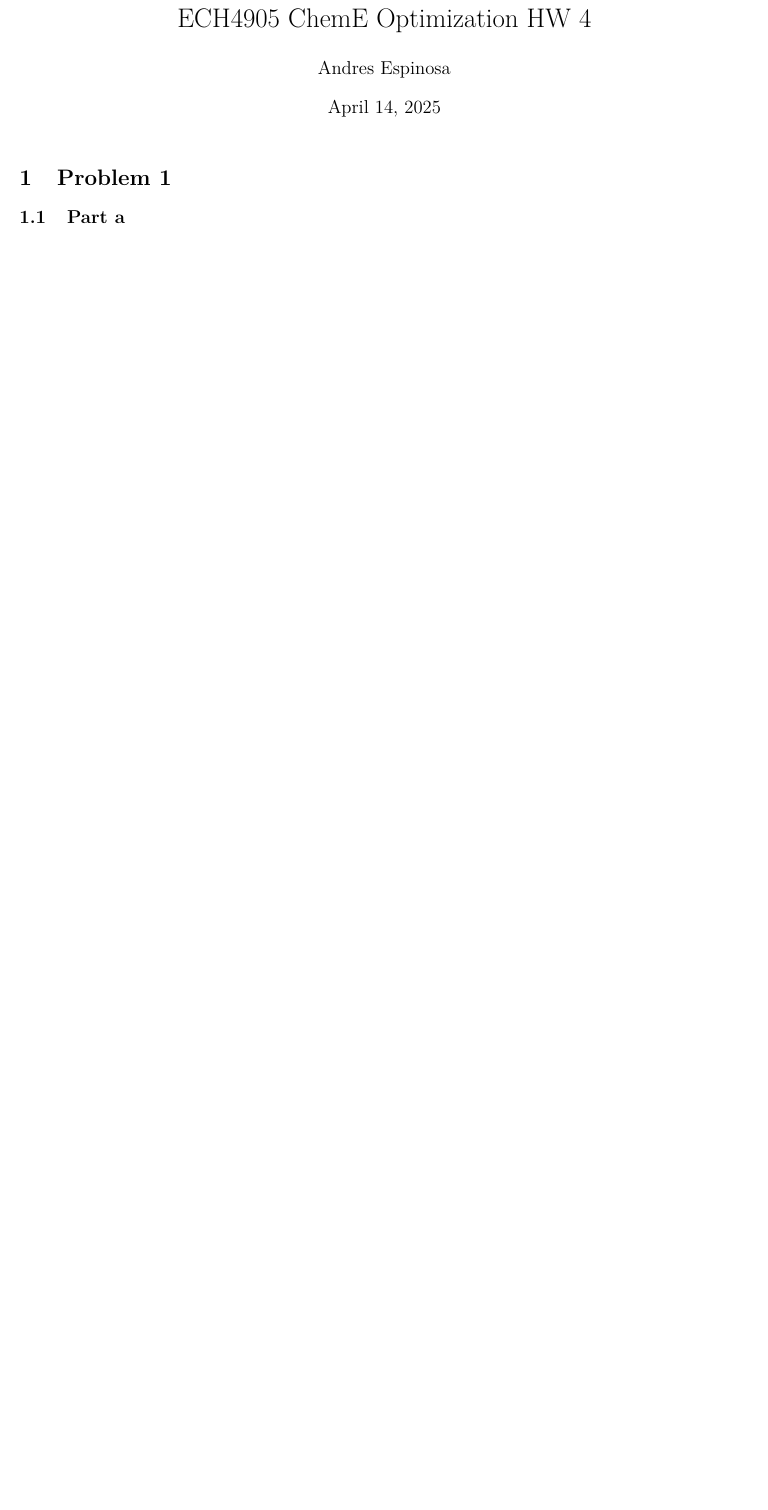
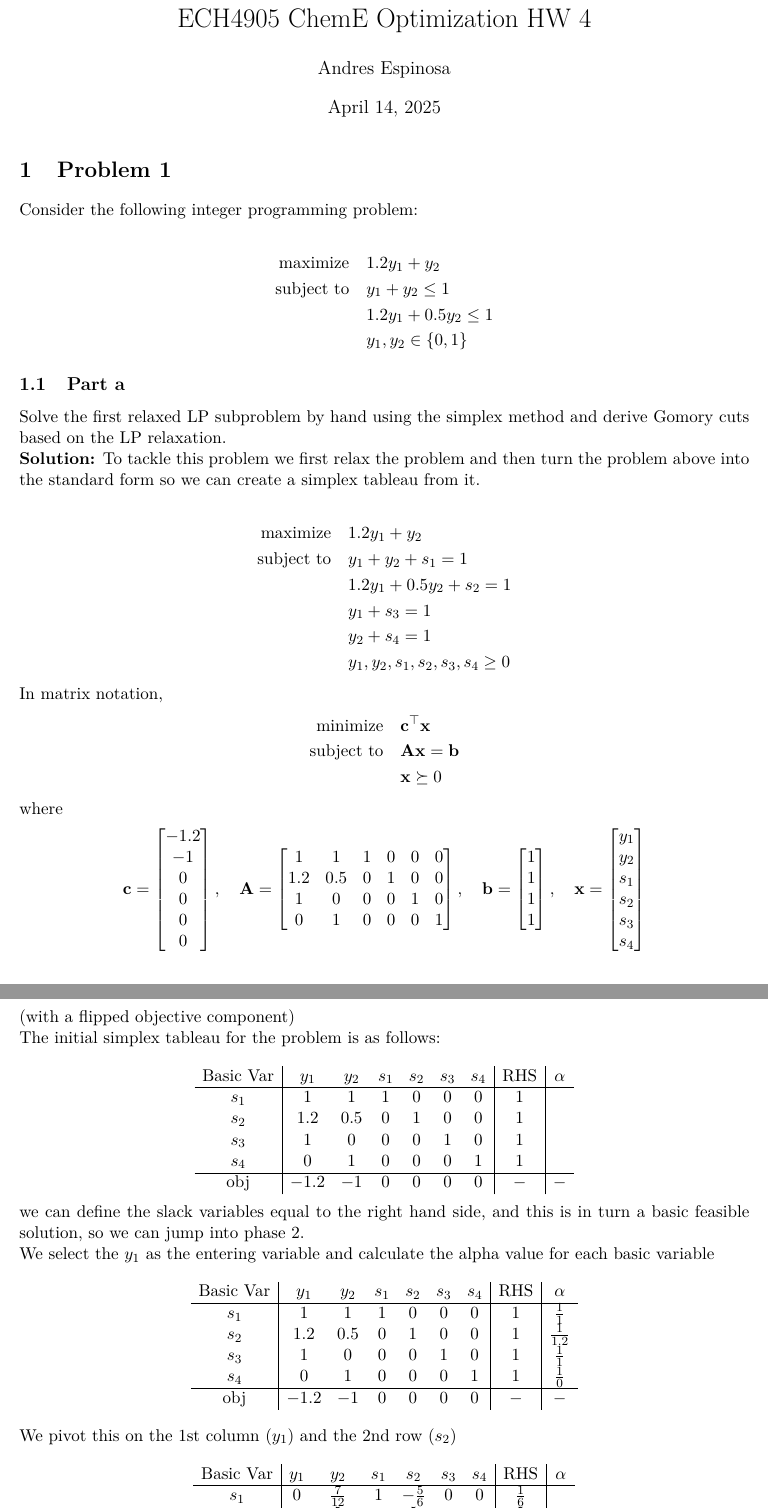
Before and after one commit to Hansespinosa2/ech4905-andres-espinosa, a LaTeX problem sheet (hw/hw5/hw5.tex): part of the page before the commit and two parts of pages 1 and 2 of 3 after it, the two joined at a grey line, cut so that both start at the same text, the shorter picture padded with empty space. Compiled offline with pdfLaTeX.

Commit message:
First simplex tableau

```diff
--- a/hw/hw5/hw5.tex
+++ b/hw/hw5/hw5.tex
@@ -17,4 +17,93 @@
 \maketitle
 
 \section{Problem 1}
+Consider the following integer programming problem:
+
+
+\begin{align*}
+  \text{maximize} & \quad 1.2y_1 + y_2 \\
+  \text{subject to} & \quad y_1 + y_2 \leq 1 \\
+  & \quad 1.2y_1 + 0.5y_2 \leq 1 \\
+  & \quad y_1, y_2 \in \{ 0,1 \}
+\end{align*}
+
 \subsection{Part a}
+Solve the first relaxed LP subproblem by hand using the simplex method and derive Gomory cuts based on the LP relaxation.
+
+\textbf{Solution:} To tackle this problem we first relax the problem and then turn the problem above into the standard form so we can create a simplex tableau from it.
+
+\begin{align*}
+    \text{maximize} & \quad 1.2y_1 + y_2 \\
+    \text{subject to} & \quad y_1 + y_2 + s_1= 1 \\
+    & \quad 1.2y_1 + 0.5y_2 + s_2 = 1 \\
+    & \quad y_1 + s_3 = 1 \\
+    & \quad y_2 + s_4 = 1 \\
+    & \quad y_1, y_2, s_1, s_2, s_3, s_4 \geq 0
+\end{align*}
+
+In matrix notation,
+\begin{align*}
+  \text{minimize} & \quad \textbf{c}^\top \textbf{x} \\
+  \text{subject to} & \quad \textbf{A} \textbf{x} = \textbf{b} \\
+  & \quad \textbf{x} \succeq 0
+\end{align*}
+where
+\begin{align*}
+    \textbf{c} =
+  \begin{bmatrix}
+     -1.2 \\ -1 \\ 0 \\ 0 \\ 0 \\ 0
+  \end{bmatrix}, \quad
+  \textbf{A} =
+  \begin{bmatrix}
+    1 & 1 & 1 & 0 & 0 & 0 \\
+    1.2 & 0.5 & 0 & 1 & 0 & 0 \\
+    1 & 0 & 0 & 0 & 1 & 0 \\
+    0 & 1 & 0 & 0 & 0 & 1
+  \end{bmatrix}, \quad
+  \textbf{b} =
+  \begin{bmatrix}
+    1 \\ 1 \\ 1 \\ 1
+  \end{bmatrix}, \quad
+  \textbf{x} =
+  \begin{bmatrix}
+    y_1 \\ y_2 \\ s_1 \\ s_2 \\ s_3 \\ s_4
+  \end{bmatrix}
+\end{align*}
+(with a flipped objective component)
+
+The initial simplex tableau for the problem is as follows:
+
+\[
+\begin{array}{c|cccccc|c|c}
+\text{Basic Var} & y_1 & y_2 & s_1 & s_2 & s_3 & s_4 & \text{RHS} & \alpha \\
+\hline
+s_1 & 1 & 1 & 1 & 0 & 0 & 0 & 1 &  \\
+s_2 & 1.2 & 0.5 & 0 & 1 & 0 & 0 & 1 &  \\
+s_3 & 1 & 0 & 0 & 0 & 1 & 0 & 1 &  \\
+s_4 & 0 & 1 & 0 & 0 & 0 & 1 & 1 &  \\
+\hline
+\text{obj} & -1.2 & -1 & 0 & 0 & 0 & 0 & - & - \\
+\end{array}
+\]
+we can define the slack variables equal to the right hand side, and this is in turn a basic feasible solution, so we can jump into phase 2.
+
+We select the $y_1$ as the entering variable and calculate the alpha value for each basic variable
+\[
+\begin{array}{c|cccccc|c|c}
+\text{Basic Var} & y_1 & y_2 & s_1 & s_2 & s_3 & s_4 & \text{RHS} & \alpha \\
+\hline
+s_1 & 1 & 1 & 1 & 0 & 0 & 0 & 1 & \frac{1}{1} \\
+s_2 & 1.2 & 0.5 & 0 & 1 & 0 & 0 & 1 & \frac{1}{1.2} \\
+s_3 & 1 & 0 & 0 & 0 & 1 & 0 & 1 & \frac{1}{1} \\
+s_4 & 0 & 1 & 0 & 0 & 0 & 1 & 1 & \frac{1}{0} \\
+\hline
+\text{obj} & -1.2 & -1 & 0 & 0 & 0 & 0 & - & - \\
+\end{array}
+\]
+We pivot this on the 1st column ($y_1$) and the 2nd row ($s_2$)
+\[
+\begin{array}{c|cccccc|c|c}
+\text{Basic Var} & y_1 & y_2 & s_1 & s_2 & s_3 & s_4 & \text{RHS} & \alpha \\
+\hline
+s_1 & 0 & \frac{7}{12} & 1 & -\frac{5}{6} & 0 & 0 & \frac{1}{6} &  \\
+y_1 & 1 & \frac{5}{12} & 0 & \frac{5}{6} & 0 & 0 & \frac{5}{6} &  \\
```
Also changed, not shown: hw/hw5/hw5.pdf, hw/hw5/hw5.tex (37 more changed lines).
